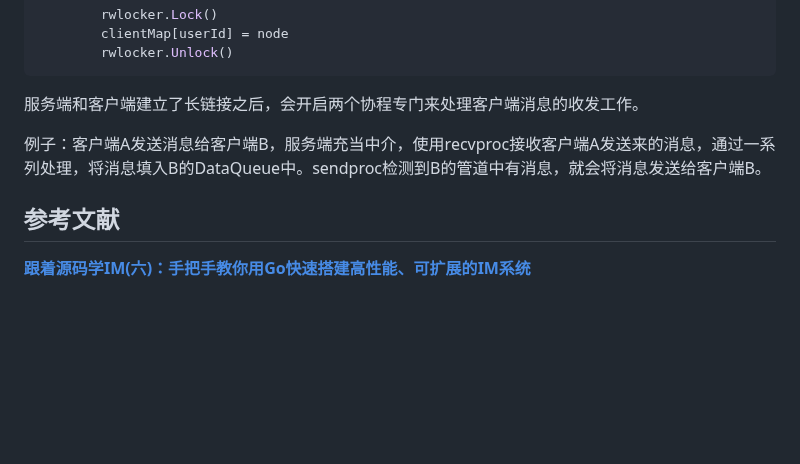
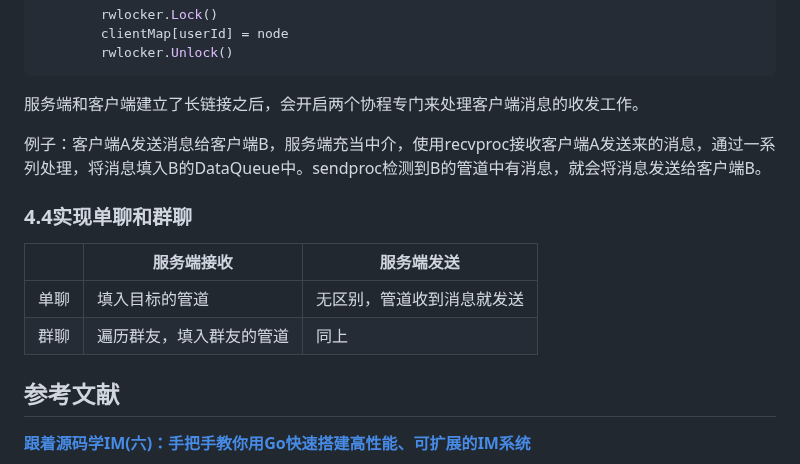
Before and after one commit to ArronVague/IM, a Markdown page: README.md, the part around the change. Drawn GitHub-style; blank space fills up the shorter version.

Commit message:
Complete single and room chat

```diff
--- a/README.md
+++ b/README.md
@@ -152,6 +152,15 @@ type Node struct {
 
 例子：客户端A发送消息给客户端B，服务端充当中介，使用recvproc接收客户端A发送来的消息，通过一系列处理，将消息填入B的DataQueue中。sendproc检测到B的管道中有消息，就会将消息发送给客户端B。
 
+### 4.4实现单聊和群聊
+
+|      | 服务端接收               | 服务端发送                 |
+| ---- | ------------------------ | -------------------------- |
+| 单聊 | 填入目标的管道           | 无区别，管道收到消息就发送 |
+| 群聊 | 遍历群友，填入群友的管道 | 同上                       |
+
+
+
 ## 参考文献
 
 [**跟着源码学IM(六)：手把手教你用Go快速搭建高性能、可扩展的IM系统**](http://www.52im.net/thread-2988-1-1.html)
```
